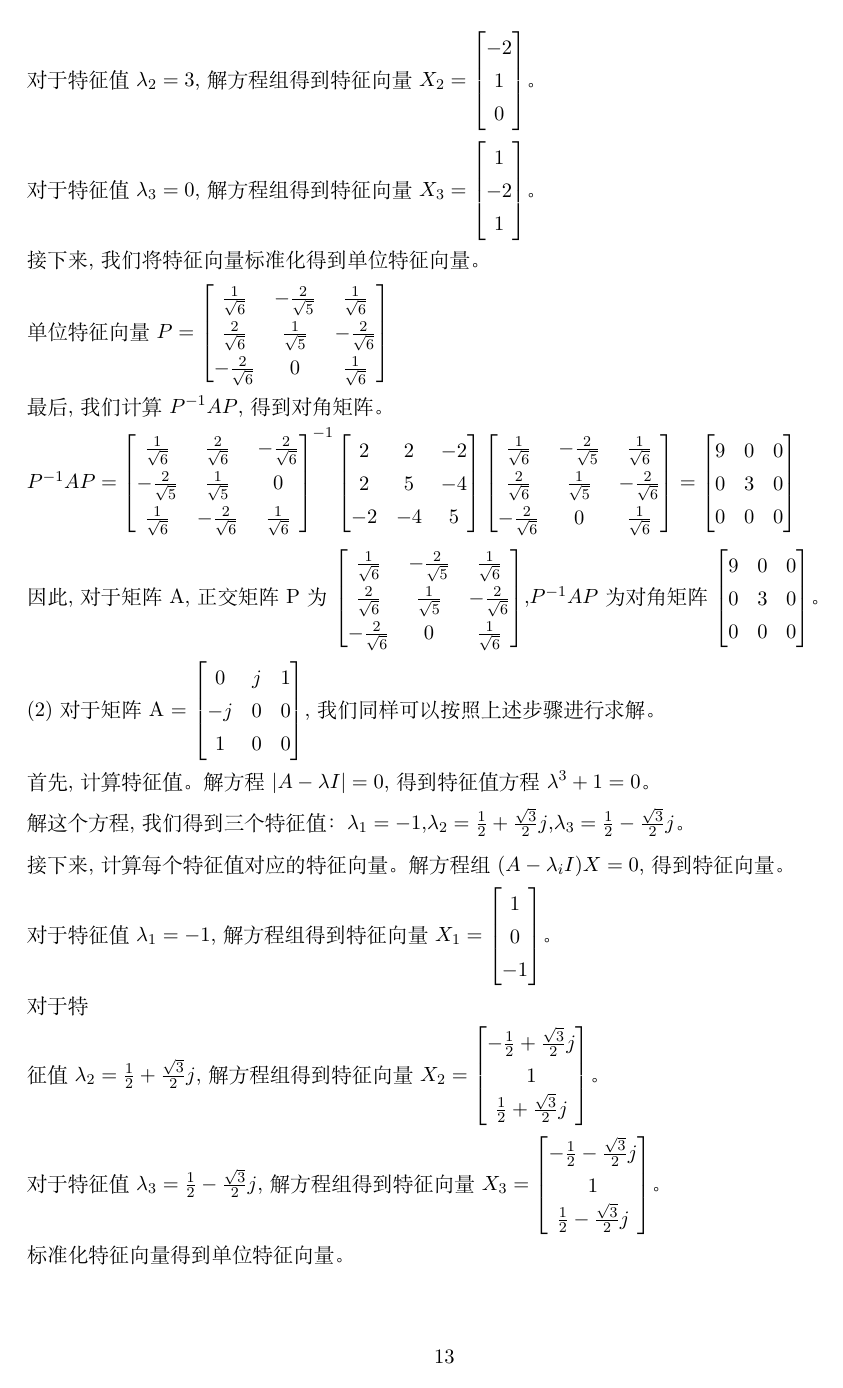
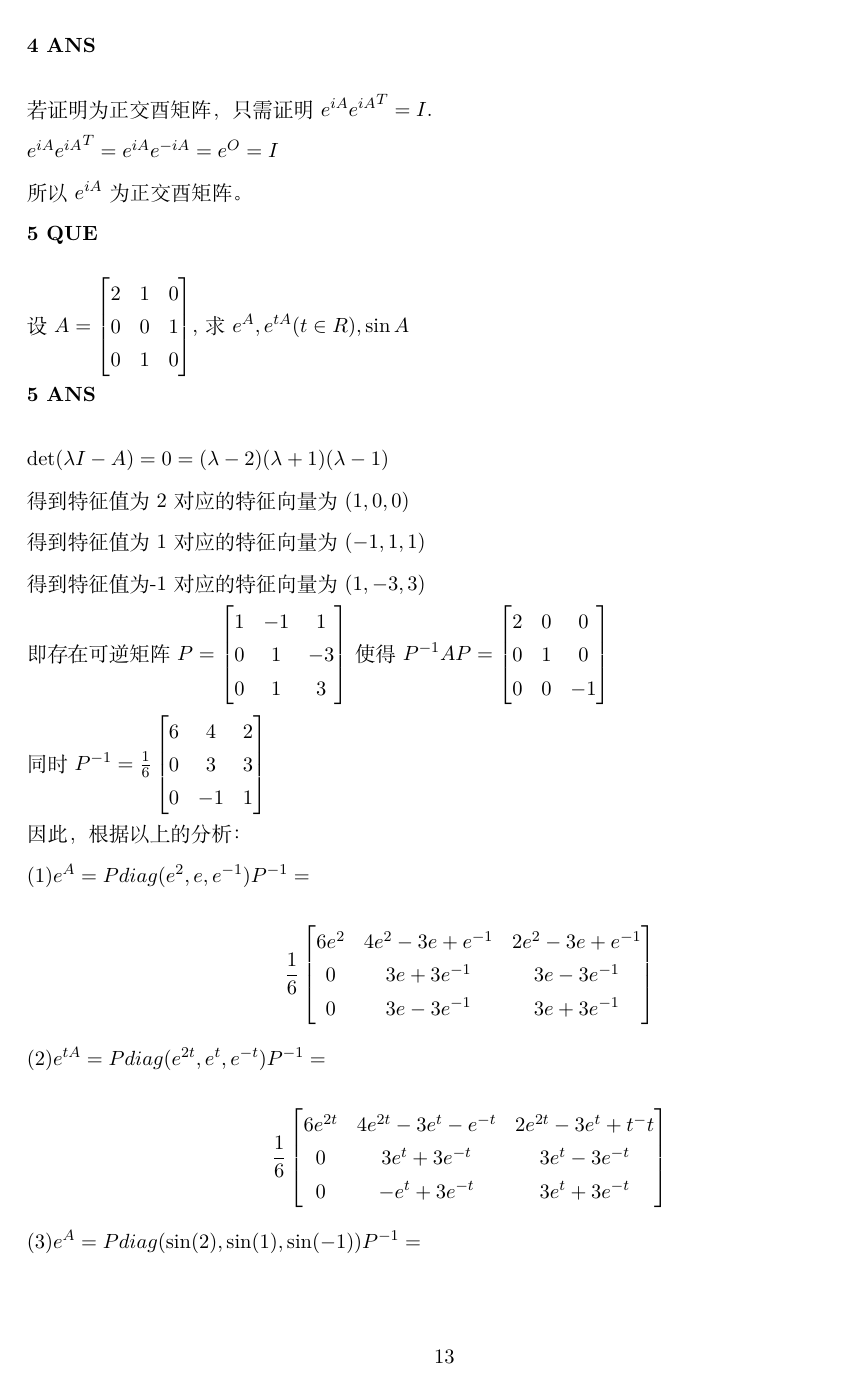
Before and after one commit to 87Niu/Matrix_Theory_Xdu, a LaTeX document (Matrix.tex): page 13 of 15 before the commit and page 13 of 14 after it. Compiled offline with XeLaTeX.

Commit message:
new files

```diff
--- a/Matrix.tex
+++ b/Matrix.tex
@@ -780,35 +729,7 @@ u_1 = \frac{y_1}{\|y_1\|}, \quad u_2 = \frac{y_2}{\|y_2\|}, \quad u_3 = \frac{y_
-对于特征值$\lambda_2 = 3$,解方程组得到特征向量$X_2 = \begin{bmatrix} -2 \\ 1 \\ 0 \end{bmatrix}$。
-
-对于特征值$\lambda_3 = 0$,解方程组得到特征向量$X_3 = \begin{bmatrix} 1 \\ -2 \\ 1 \end{bmatrix}$。
-
-接下来,我们将特征向量标准化得到单位特征向量。
-
-单位特征向量$P = \begin{bmatrix} \frac{1}{\sqrt{6}} & -\frac{2}{\sqrt{5}} & \frac{1}{\sqrt{6}} \\ \frac{2}{\sqrt{6}} & \frac{1}{\sqrt{5}} & -\frac{2}{\sqrt{6}} \\ -\frac{2}{\sqrt{6}} & 0 & \frac{1}{\sqrt{6}} \end{bmatrix}$
-
-最后,我们计算$P^{-1}AP$,得到对角矩阵。
-
-$P^{-1}AP = \begin{bmatrix} \frac{1}{\sqrt{6}} & \frac{2}{\sqrt{6}} & -\frac{2}{\sqrt{6}} \\ -\frac{2}{\sqrt{5}} & \frac{1}{\sqrt{5}} & 0 \\ \frac{1}{\sqrt{6}} & -\frac{2}{\sqrt{6}} & \frac{1}{\sqrt{6}} \end{bmatrix}^{-1} \begin{bmatrix} 2 & 2 & -2 \\ 2 & 5 & -4 \\ -2 & -4 & 5 \end{bmatrix} \begin{bmatrix} \frac{1}{\sqrt{6}} & -\frac{2}{\sqrt{5}} & \frac{1}{\sqrt{6}} \\ \frac{2}{\sqrt{6}} & \frac{1}{\sqrt{5}} & -\frac{2}{\sqrt{6}} \\ -\frac{2}{\sqrt{6}} & 0 & \frac{1}{\sqrt{6}} \end{bmatrix} = \begin{bmatrix} 9 & 0 & 0 \\ 0 & 3 & 0 \\ 0 & 0 & 0 \end{bmatrix}$
-
-因此,对于矩阵A,正交矩阵P为$\begin{bmatrix} \frac{1}{\sqrt{6}} & -\frac{2}{\sqrt{5}} & \frac{1}{\sqrt{6}} \\ \frac{2}{\sqrt{6}} & \frac{1}{\sqrt{5}} & -\frac{2}{\sqrt{6}} \\ -\frac{2}{\sqrt{6}} & 0 & \frac{1}{\sqrt{6}} \end{bmatrix}$,$P^{-1}AP$为对角矩阵$\begin{bmatrix} 9 & 0 & 0 \\ 0 & 3 & 0 \\ 0 & 0 & 0 \end{bmatrix}$。
 
 (2) 对于矩阵A = $\begin{bmatrix}
 0 & j & 1 \\
 -j & 0 & 0 \\
 1 & 0 & 0
-\end{bmatrix}$,我们同样可以按照上述步骤进行求解。
+\end{bmatrix}$
 
-首先,计算特征值。解方程$|A - \lambda I| = 0$,得到特征值方程$\lambda^3 + 1 = 0$。
-
-解这个方程,我们得到三个特征值：$\lambda_1 = -1$,$\lambda_2 = \frac{1}{2} + \frac{\sqrt{3}}{2}j$,$\lambda_3 = \frac{1}{2} - \frac{\sqrt{3}}{2}j$。
-
-接下来,计算每个特征值对应的特征向量。解方程组$(A-\lambda_i I)X = 0$,得到特征向量。
-
-对于特征值$\lambda_1 = -1$,解方程组得到特征向量$X_1 = \begin{bmatrix} 1 \\ 0 \\ -1 \end{bmatrix}$。
-
-对于特
-
-征值$\lambda_2 = \frac{1}{2} + \frac{\sqrt{3}}{2}j$,解方程组得到特征向量$X_2 = \begin{bmatrix} -\frac{1}{2} + \frac{\sqrt{3}}{2}j \\ 1 \\ \frac{1}{2} + \frac{\sqrt{3}}{2}j \end{bmatrix}$。
-
-对于特征值$\lambda_3 = \frac{1}{2} - \frac{\sqrt{3}}{2}j$,解方程组得到特征向量$X_3 = \begin{bmatrix} -\frac{1}{2} - \frac{\sqrt{3}}{2}j \\ 1 \\ \frac{1}{2} - \frac{\sqrt{3}}{2}j \end{bmatrix}$。
-
-标准化特征向量得到单位特征向量。
@@ -865,5 +807,67 @@ $P^{-1}AP = \begin{bmatrix} \frac{1}{\sqrt{3}} & 0 & -\frac{1}{\sqrt{3}} \\ -\fr
+\textbf{4 ANS}
+\bigskip
+
+若证明为正交酉矩阵，只需证明$e^{iA} {e^{iA}}^T = I$.
+
+$e^{iA} {e^{iA}}^T = e^{iA} {e^{-iA}} = e^{O} = I$
+
+所以$e^{iA}$为正交酉矩阵。
+
+\textbf{5 QUE}
+\bigskip
+
+设  $A = \begin{bmatrix}
+	2 & 1 & 0 \\
+	0 & 0 & 1 \\
+	0 & 1 & 0
+\end{bmatrix}$,求$e^A, e^{tA}(t \in R), \sin A$
+
+\textbf{5 ANS}
+\bigskip
+
+$\det(\lambda I - A) =  0 = (\lambda -2)(\lambda + 1)(\lambda - 1)$
+
+得到特征值为2 对应的特征向量为$(1, 0 ,0)$
+
+得到特征值为1 对应的特征向量为$(-1, 1 ,1)$
+
+得到特征值为-1 对应的特征向量为$(1, -3 ,3)$
+
+即存在可逆矩阵$P = \begin{bmatrix}
+	1 & -1 & 1 \\
+	0 & 1 & -3 \\
+	0 & 1 & 3
+\end{bmatrix}$
+使得$P^{-1}AP = \begin{bmatrix}
+	2 & 0 & 0 \\
+	0 & 1 & 0 \\
+	0 & 0 & -1
 \end{bmatrix}$
 
 
+同时$P^{-1} = \frac{1}{6} \begin{bmatrix}
+	6 & 4 & 2 \\
+	0 & 3 & 3 \\
+	0 & -1 & 1
+\end{bmatrix}$
 
-\textbf{106(1)(2) QUE}
+
+因此，根据以上的分析：
+
+(1)$e^A = Pdiag(e^2, e, e^{-1})P^{-1} = $
+
+\[ \frac{1}{6}  \begin{bmatrix}
+	6e^2 & 4e^2 - 3e + e^{-1} & 2e^2 - 3e +e^{-1} \\
+	0 & 3e +3e^{-1} & 3e -3e^{-1} \\
+	0 & 3e -3e^{-1} & 3e + 3e^{-1}
+\end{bmatrix}\]
+
+(2)$e^{tA} = Pdiag(e^{2t}, e^t, e^{-t})P^{-1} = $
+
+\[ \frac{1}{6}  \begin{bmatrix}
+	6e^{2t} & 4e^{2t}-3e^t-e^{-t} & 2e^{2t} -3e^t + t^-t \\
+	0 & 3e^t +3e^{-t} & 3e^t -3e^{-t} \\
+	0 & -e^t + 3e^{-t} & 3e^t + 3e^{-t}
+\end{bmatrix}\]
+
+(3)$e^A = Pdiag(\sin(2), \sin(1), \sin(-1))P^{-1} = $
```
Also changed, not shown: Matrix.tex (202 more changed lines).
